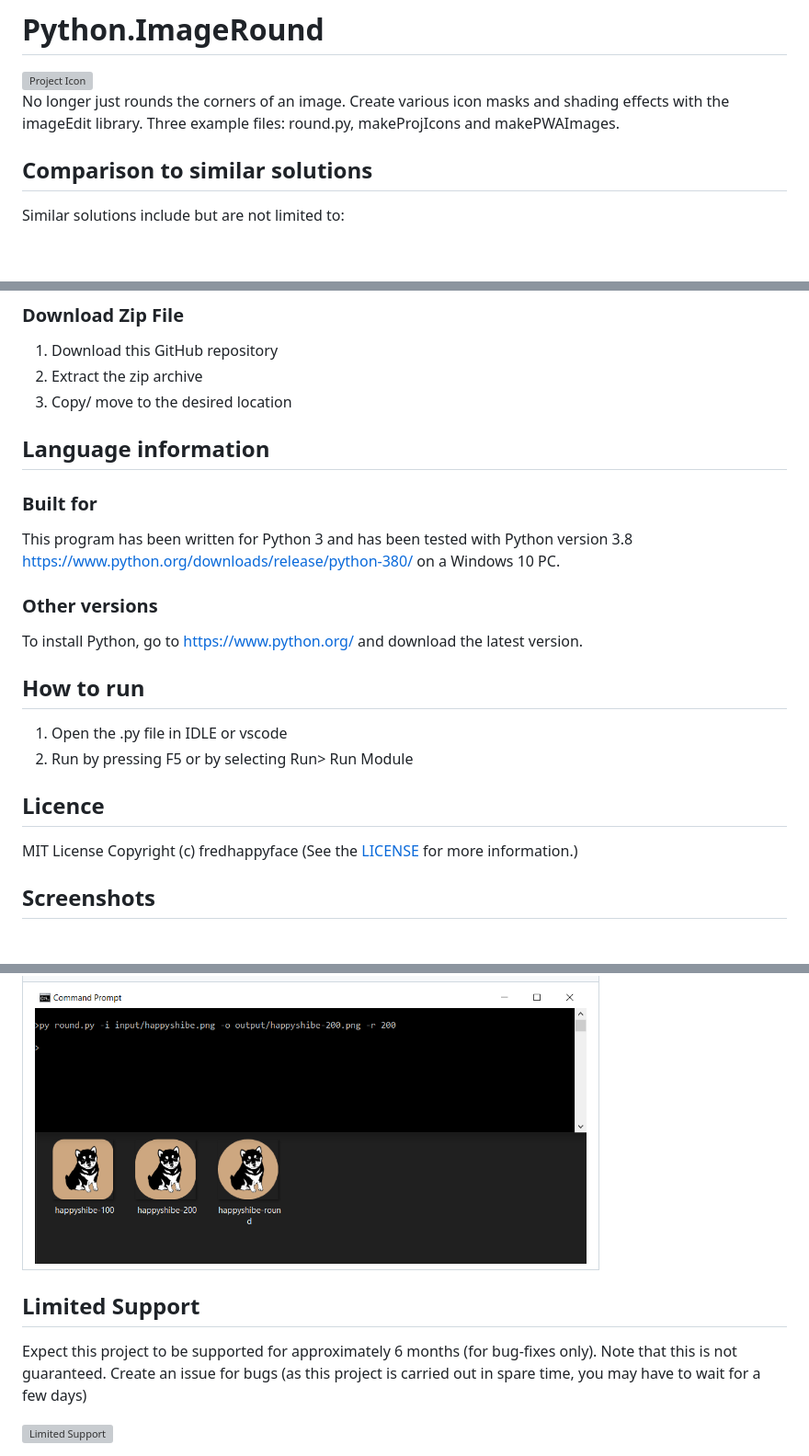
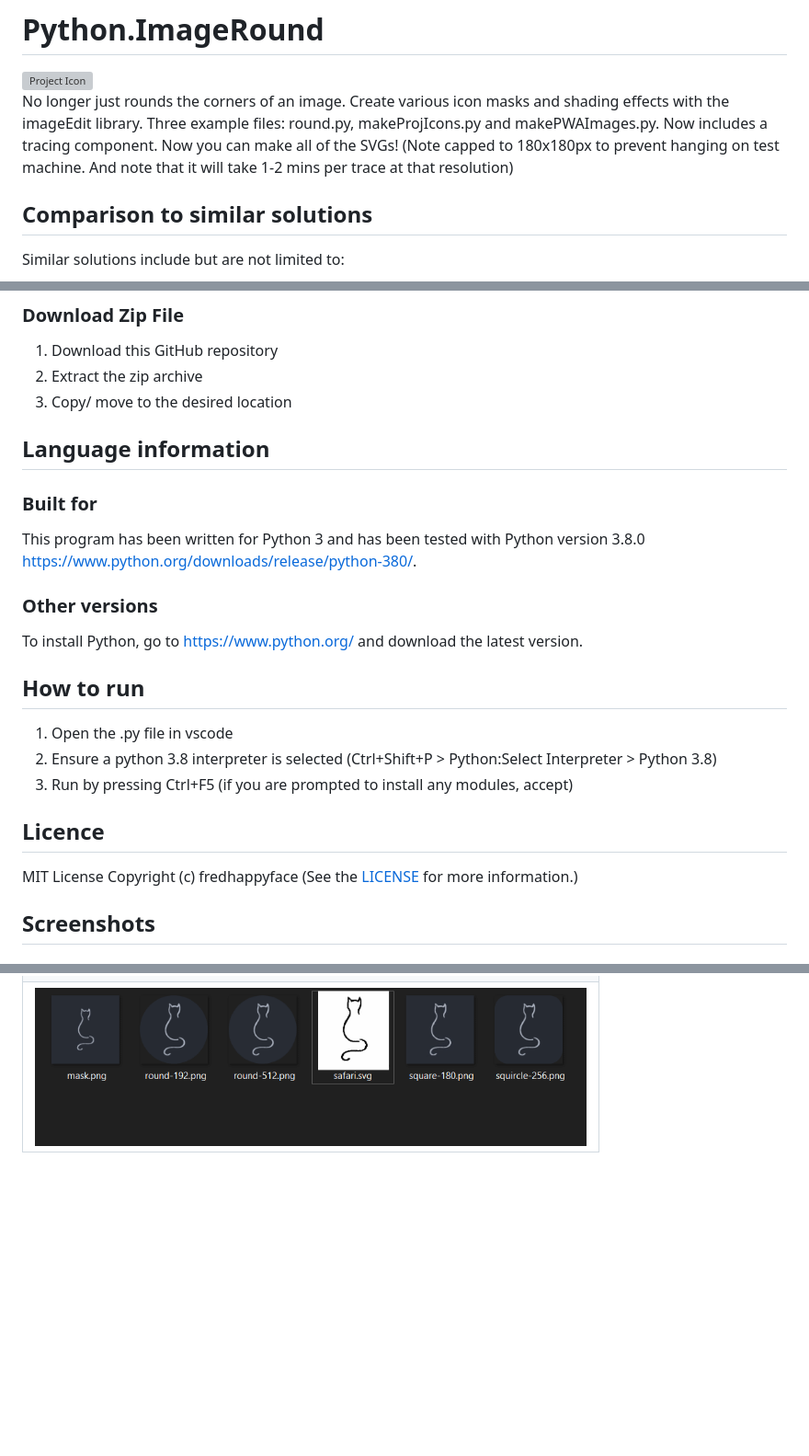
Before and after one commit to FHPythonUtils/ImageEdit, a Markdown page: README.md, 3 parts joined by grey strips. Shown: that part at 92% size. Drawn GitHub-style; pictures changed too: readme-assets/screenshots/desktop/screenshot-4.png (added); blank space fills up the shorter version; grey boxes are pictures that could not be loaded.

Commit message:
Added svg tracer
Rudimentary but it does the job. See screenshot-4.png or the readme for an example

```diff
--- a/README.md
+++ b/README.md
@@ -18,7 +18,9 @@
 
 No longer just rounds the corners of an image. Create various icon masks and
 shading effects with the imageEdit library. Three example files: round.py,
-makeProjIcons and makePWAImages.
+makeProjIcons.py and makePWAImages.py. Now includes a tracing component. Now you can
+make all of the SVGs! (Note capped to 180x180px to prevent hanging on test
+machine. And note that it will take 1-2 mins per trace at that resolution)
 
 ## Comparison to similar solutions
 
@@ -87,19 +91,17 @@ More information can be found at
 2. Extract the zip archive
 3. Copy/ move to the desired location
 
-
 ## Language information
 ### Built for
 This program has been written for Python 3 and has been tested with
-Python version 3.8 <https://www.python.org/downloads/release/python-380/>
-on a Windows 10 PC.
+Python version 3.8.0 <https://www.python.org/downloads/release/python-380/>.
 ### Other versions
 To install Python, go to <https://www.python.org/> and download the latest
 version.
 ## How to run
-1. Open the .py file in IDLE or vscode
-2. Run by pressing F5 or by selecting Run> Run Module
-
+1. Open the .py file in vscode
+2. Ensure a python 3.8 interpreter is selected (Ctrl+Shift+P > Python:Select Interpreter > Python 3.8)
+3. Run by pressing Ctrl+F5 (if you are prompted to install any modules, accept)
 
 ## Licence
 MIT License
@@ -107,10 +109,6 @@ Copyright (c) fredhappyface
 (See the [LICENSE](/LICENSE.md) for more information.)
 
 
-<!--
-TODO: Add screenshots to readme-assets/screenshots/desktop/ named
-screenshot-[number].png
--->
 ## Screenshots
 
 ### Desktop
@@ -118,13 +116,4 @@ screenshot-[number].png
 |:-:                                                                                          |
 |<img src="readme-assets/screenshots/desktop/screenshot-1.png" alt="Screenshot 1" width="600">|
 |<img src="readme-assets/screenshots/desktop/screenshot-2.png" alt="Screenshot 2" width="600">|
-|<img src="readme-assets/screenshots/desktop/screenshot-3.png" alt="Screenshot 3" width="600">|
-
-
-
-## Limited Support
-Expect this project to be supported for approximately 6 months (for bug-fixes
-only). Note that this is not guaranteed. Create an issue for bugs (as this
-project is carried out in spare time, you may have to wait for a few days)
-
-<img src="readme-assets/support/partial.png" alt="Limited Support" width="600">
+|<img src="readme-assets/screenshots/desktop/screenshot-4.png" alt="Screenshot 3" width="600">|
```
Also changed, not shown: other parts of README.md (+3 -1 lines), 2 other files.
